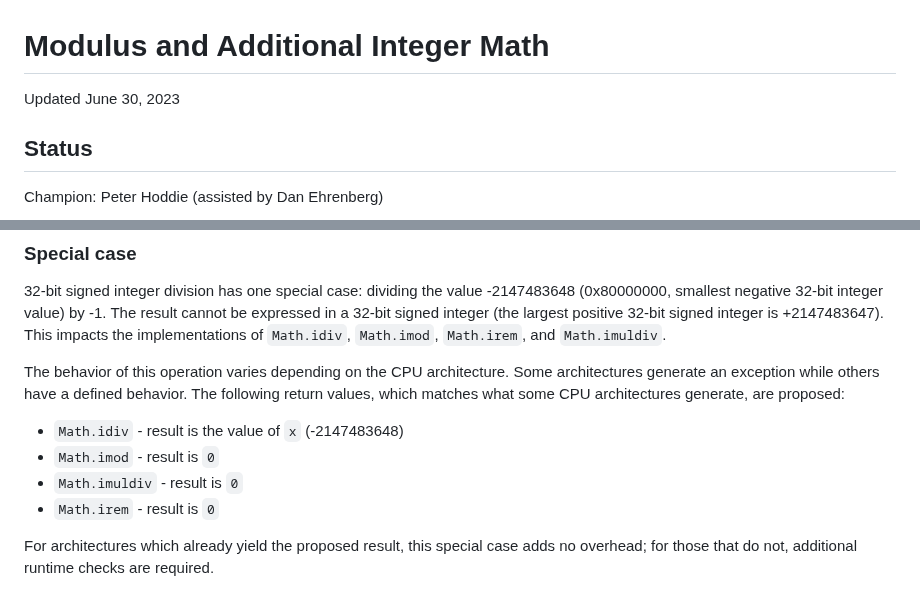
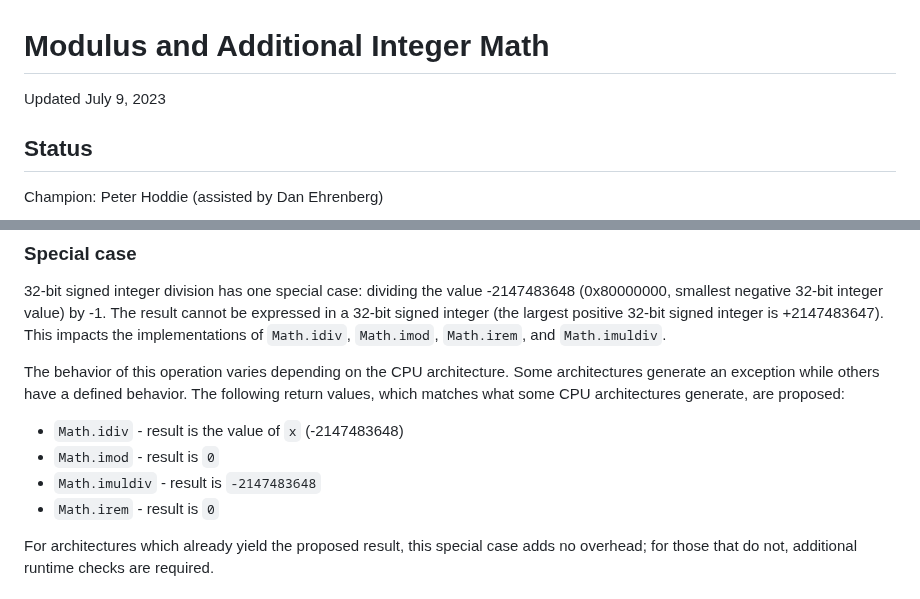
Before and after one commit to tc39/proposal-integer-and-modulus-math, a Markdown page: README.md, 2 parts joined by grey strips. GitHub-like rendering.

Commit message:
correct special case for Math.imuldiv

```diff
--- a/README.md
+++ b/README.md
@@ -1,5 +1,5 @@
 # Modulus and Additional Integer Math
-Updated June 30, 2023
+Updated July 9, 2023
 
 ## Status
 
@@ -63,7 +63,7 @@ The behavior of this operation varies depending on the CPU architecture. Some ar
 
 - `Math.idiv` - result is the value of `x` (-2147483648)
 - `Math.imod` - result is `0`
-- `Math.imuldiv` - result is `0`
+- `Math.imuldiv` - result is `-2147483648`
 - `Math.irem` - result is `0`
 
 For architectures which already yield the proposed result, this special case adds no overhead; for those that do not, additional runtime checks are required.
```
